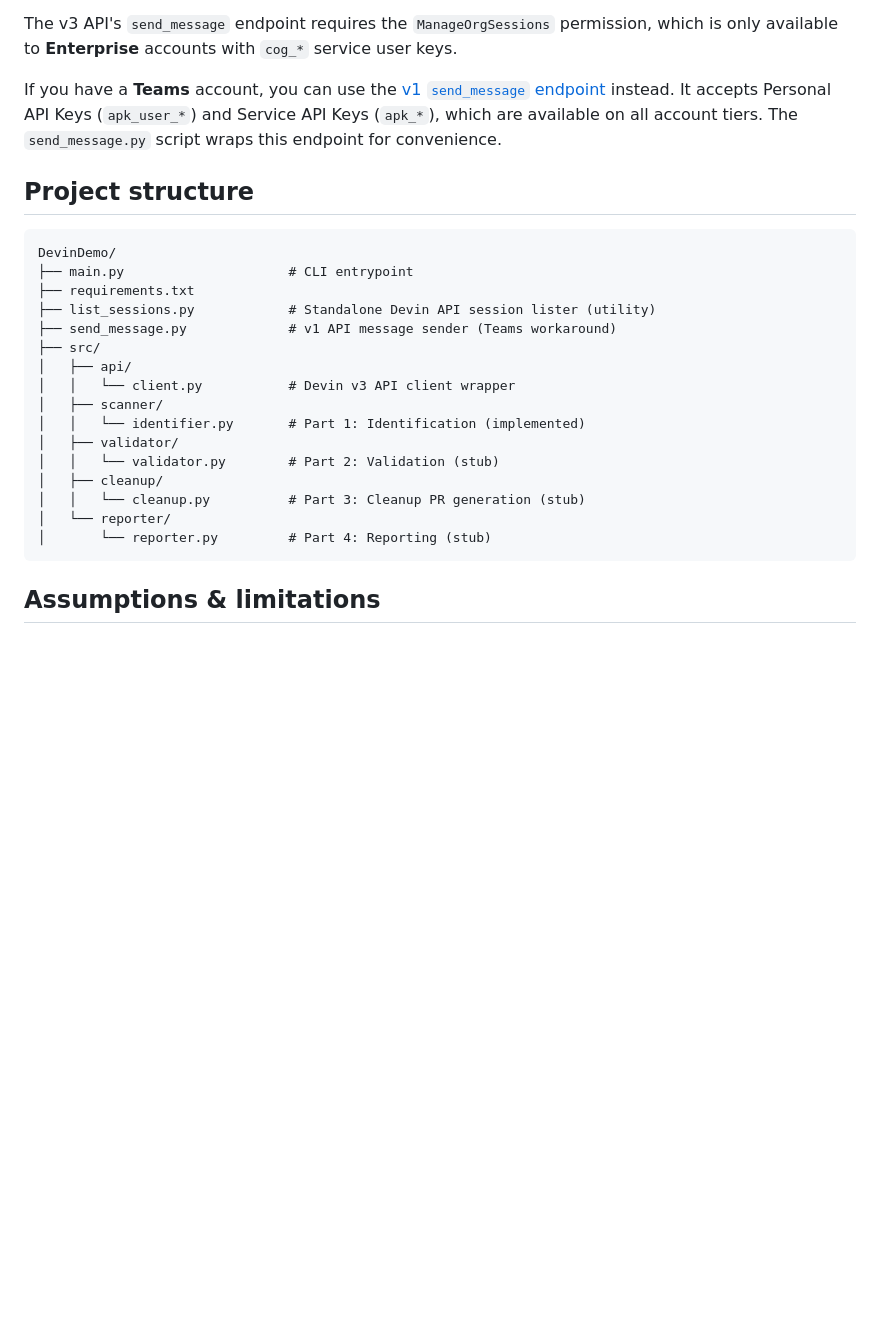
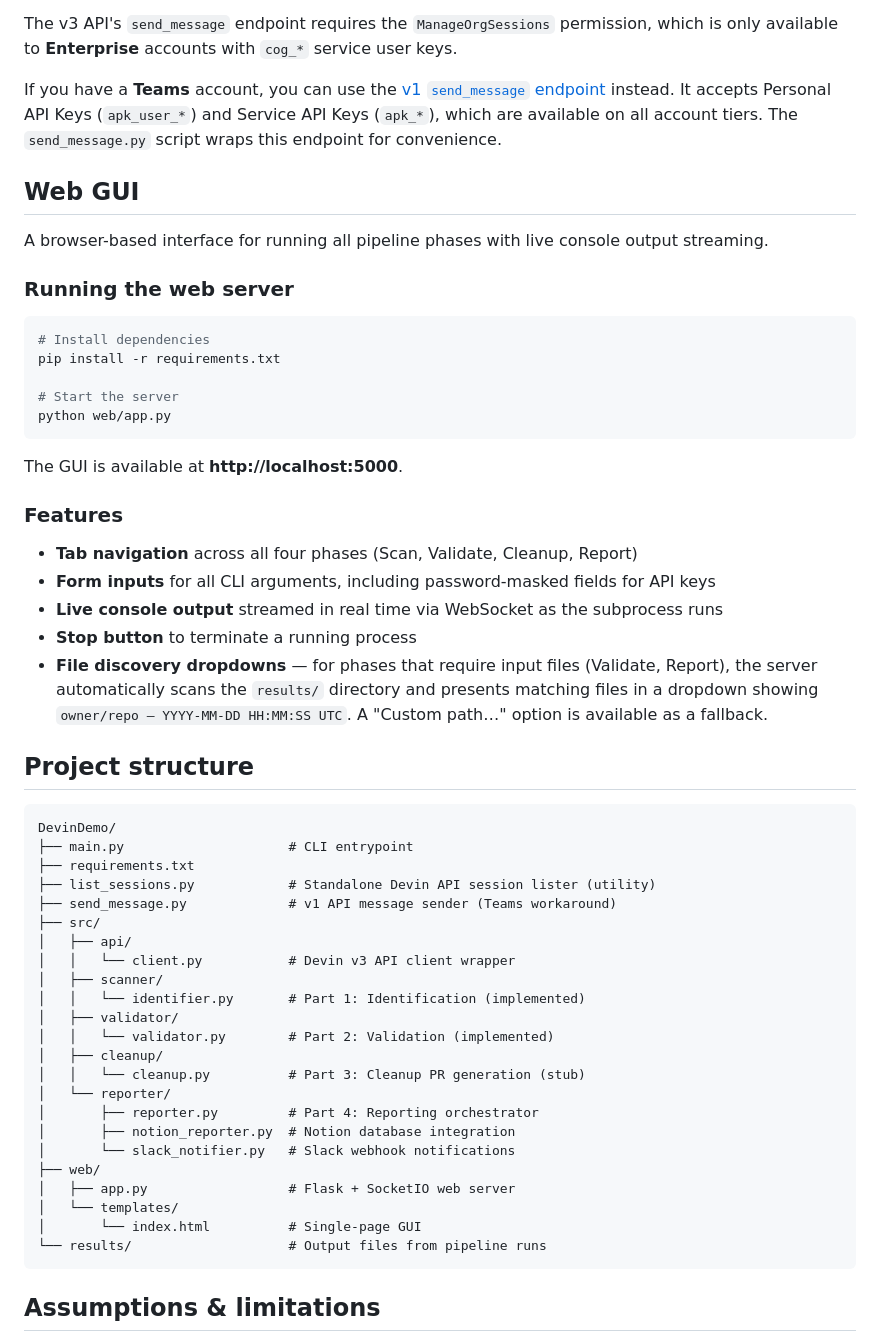
Before and after one commit to 1337samuels/DevinDemo, a Markdown page: README.md, the part around the change. GitHub-like rendering; blank space fills up the shorter version.

Commit message:
Add web GUI section to README with server startup and feature docs
Co-Authored-By: samuels <giladsamuels1@gmail.com>

````diff
--- a/README.md
+++ b/README.md
@@ -200,6 +200,30 @@ The v3 API's `send_message` endpoint requires the `ManageOrgSessions` permission
 
 If you have a **Teams** account, you can use the [v1 `send_message` endpoint](https://docs.devin.ai/api-reference/v1/sessions/send-a-message-to-an-existing-devin-session) instead. It accepts Personal API Keys (`apk_user_*`) and Service API Keys (`apk_*`), which are available on all account tiers. The `send_message.py` script wraps this endpoint for convenience.
 
+## Web GUI
+
+A browser-based interface for running all pipeline phases with live console output streaming.
+
+### Running the web server
+
+```bash
+# Install dependencies
+pip install -r requirements.txt
+
+# Start the server
+python web/app.py
+```
+
+The GUI is available at **http://localhost:5000**.
+
+### Features
+
+- **Tab navigation** across all four phases (Scan, Validate, Cleanup, Report)
+- **Form inputs** for all CLI arguments, including password-masked fields for API keys
+- **Live console output** streamed in real time via WebSocket as the subprocess runs
+- **Stop button** to terminate a running process
+- **File discovery dropdowns** — for phases that require input files (Validate, Report), the server automatically scans the `results/` directory and presents matching files in a dropdown showing `owner/repo — YYYY-MM-DD HH:MM:SS UTC`. A "Custom path…" option is available as a fallback.
+
 ## Project structure
 
 ```
@@ -214,11 +238,18 @@ DevinDemo/
 │   ├── scanner/
 │   │   └── identifier.py       # Part 1: Identification (implemented)
 │   ├── validator/
-│   │   └── validator.py        # Part 2: Validation (stub)
+│   │   └── validator.py        # Part 2: Validation (implemented)
 │   ├── cleanup/
 │   │   └── cleanup.py          # Part 3: Cleanup PR generation (stub)
 │   └── reporter/
-│       └── reporter.py         # Part 4: Reporting (stub)
+│       ├── reporter.py         # Part 4: Reporting orchestrator
+│       ├── notion_reporter.py  # Notion database integration
+│       └── slack_notifier.py   # Slack webhook notifications
+├── web/
+│   ├── app.py                  # Flask + SocketIO web server
+│   └── templates/
+│       └── index.html          # Single-page GUI
+└── results/                    # Output files from pipeline runs
 ```
 
 ## Assumptions & limitations
````
